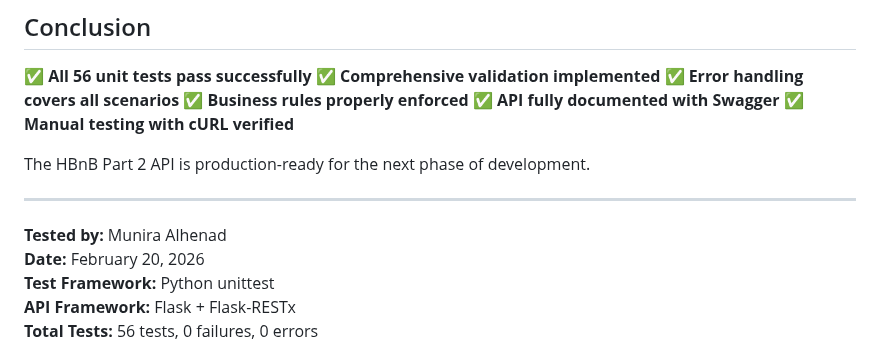
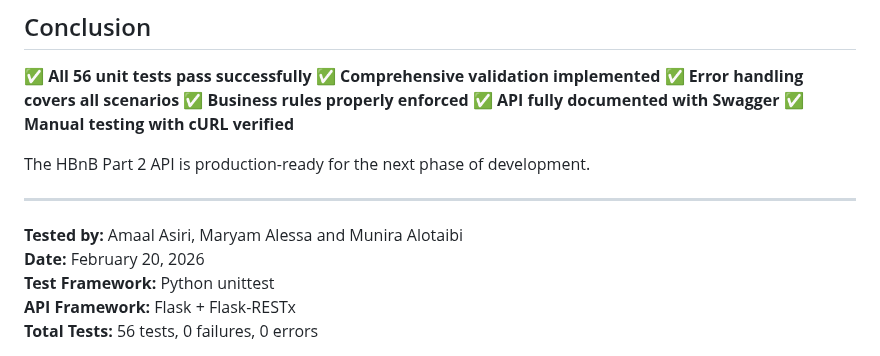
Before and after one commit to Munirahenad/holbertonschool-hbnb, a Markdown page: part2/TESTING.md, the part around the change. Rendered like a GitHub page.

```diff
--- a/part2/TESTING.md
+++ b/part2/TESTING.md
@@ -552,7 +552,7 @@ The HBnB Part 2 API is production-ready for the next phase of development.
 
 ---
 
-**Tested by:** Munira Alhenad
+**Tested by:** Amaal Asiri, Maryam Alessa and Munira Alotaibi
 **Date:** February 20, 2026
 **Test Framework:** Python unittest
 **API Framework:** Flask + Flask-RESTx
```
